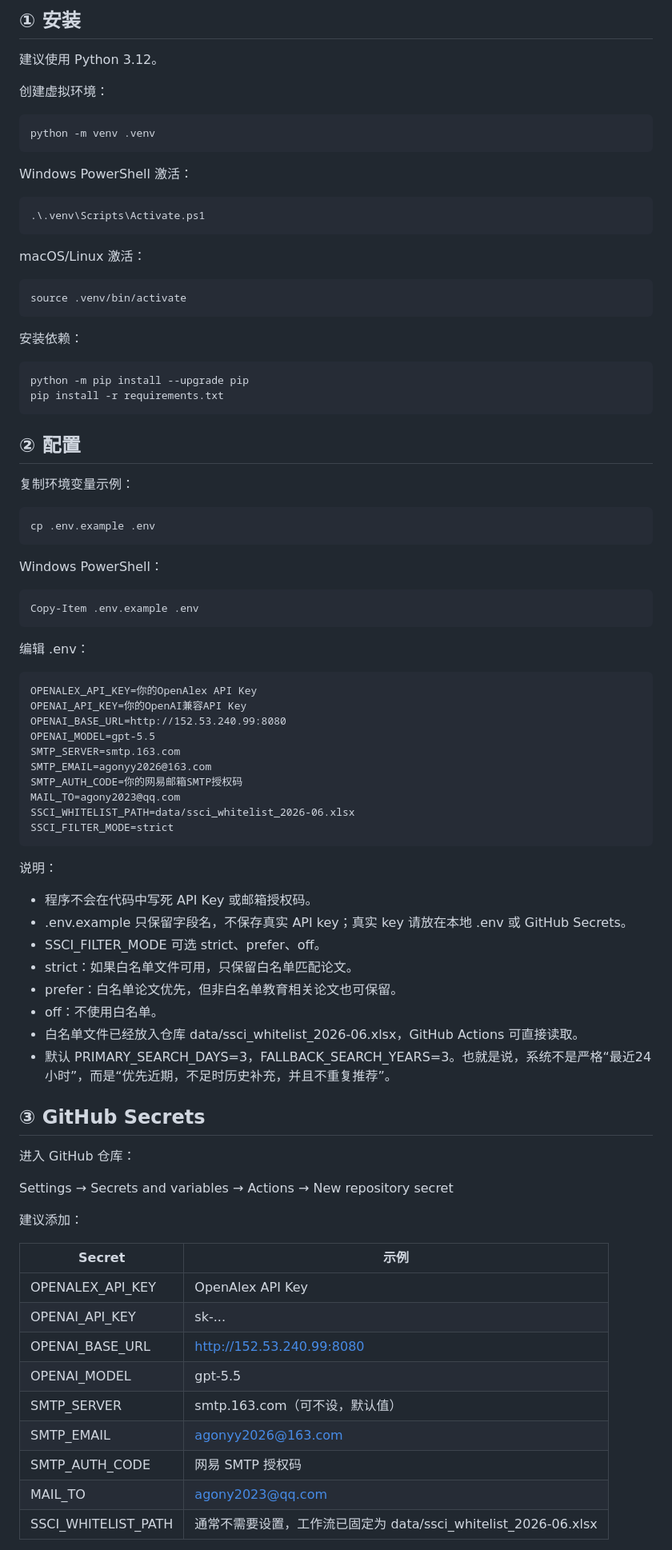
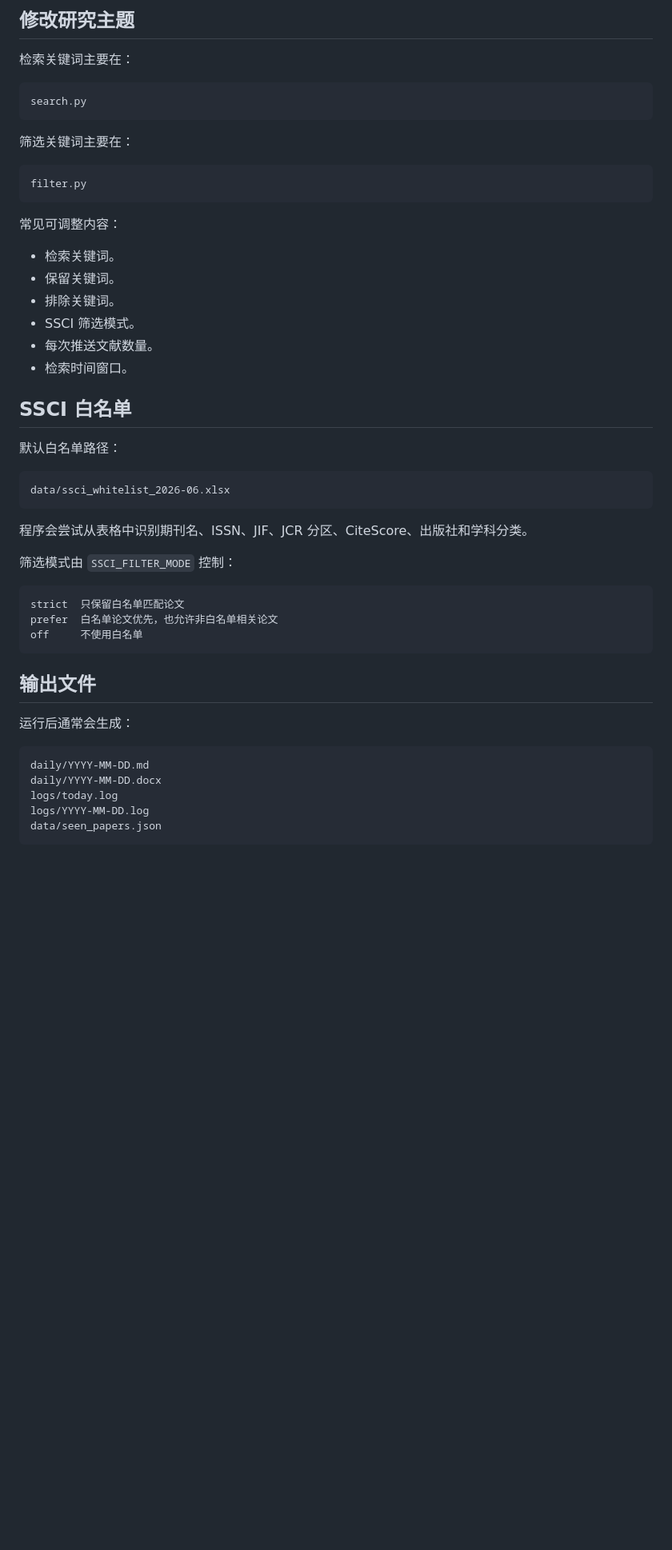
Before and after one commit to Agony888/academic-researcH, a Markdown page: README.md, the part around one of its changes. Shown at 80% size. GitHub-like rendering; blank space fills up the shorter version.

Commit message:
Rewrite README for template-style setup

````diff
--- a/README.md
+++ b/README.md
@@ -20,76 +172,54 @@ Academic Daily Scholar 是一个面向教育研究的自动化学术日报系统
 
-## ① 安装
+## 修改研究主题
 
-建议使用 Python 3.12。
+检索关键词主要在：
 
-创建虚拟环境：
+```text
+search.py
+```
 
-    python -m venv .venv
+筛选关键词主要在：
 
-Windows PowerShell 激活：
+```text
+filter.py
+```
 
-    .\.venv\Scripts\Activate.ps1
+常见可调整内容：
 
-macOS/Linux 激活：
+- 检索关键词。
+- 保留关键词。
+- 排除关键词。
+- SSCI 筛选模式。
+- 每次推送文献数量。
+- 检索时间窗口。
 
-    source .venv/bin/activate
+## SSCI 白名单
 
-安装依赖：
+默认白名单路径：
 
-    python -m pip install --upgrade pip
-    pip install -r requirements.txt
+```text
+data/ssci_whitelist_2026-06.xlsx
+```
 
-## ② 配置
+程序会尝试从表格中识别期刊名、ISSN、JIF、JCR 分区、CiteScore、出版社和学科分类。
 
-复制环境变量示例：
+筛选模式由 `SSCI_FILTER_MODE` 控制：
 
-    cp .env.example .env
+```text
+strict  只保留白名单匹配论文
+prefer  白名单论文优先，也允许非白名单相关论文
+off     不使用白名单
+```
 
-Windows PowerShell：
+## 输出文件
 
-    Copy-Item .env.example .env
+运行后通常会生成：
 
-编辑 .env：
+```text
+daily/YYYY-MM-DD.md
+daily/YYYY-MM-DD.docx
+logs/today.log
+logs/YYYY-MM-DD.log
+data/seen_papers.json
+```
 
-    OPENALEX_API_KEY=你的OpenAlex API Key
-    OPENAI_API_KEY=你的OpenAI兼容API Key
-    OPENAI_BASE_URL=http://152.53.240.99:8080
-    OPENAI_MODEL=gpt-5.5
-    SMTP_SERVER=smtp.163.com
-    SMTP_EMAIL=agonyy2026@163.com
-    SMTP_AUTH_CODE=你的网易邮箱SMTP授权码
-    MAIL_TO=agony2023@qq.com
-    SSCI_WHITELIST_PATH=data/ssci_whitelist_2026-06.xlsx
-    SSCI_FILTER_MODE=strict
-
-说明：
-
-- 程序不会在代码中写死 API Key 或邮箱授权码。
-- .env.example 只保留字段名，不保存真实 API key；真实 key 请放在本地 .env 或 GitHub Secrets。
-- SSCI_FILTER_MODE 可选 strict、prefer、off。
-- strict：如果白名单文件可用，只保留白名单匹配论文。
-- prefer：白名单论文优先，但非白名单教育相关论文也可保留。
-- off：不使用白名单。
-- 白名单文件已经放入仓库 data/ssci_whitelist_2026-06.xlsx，GitHub Actions 可直接读取。
-- 默认 PRIMARY_SEARCH_DAYS=3，FALLBACK_SEARCH_YEARS=3。也就是说，系统不是严格“最近24小时”，而是“优先近期，不足时历史补充，并且不重复推荐”。
-
-## ③ GitHub Secrets
-
-进入 GitHub 仓库：
-
-Settings → Secrets and variables → Actions → New repository secret
-
-建议添加：
-
-| Secret | 示例 |
-|---|---|
-| OPENALEX_API_KEY | OpenAlex API Key |
-| OPENAI_API_KEY | sk-... |
-| OPENAI_BASE_URL | http://152.53.240.99:8080 |
-| OPENAI_MODEL | gpt-5.5 |
-| SMTP_SERVER | smtp.163.com（可不设，默认值） |
-| SMTP_EMAIL | agonyy2026@163.com |
-| SMTP_AUTH_CODE | 网易 SMTP 授权码 |
-| MAIL_TO | agony2023@qq.com |
-| SSCI_WHITELIST_PATH | 通常不需要设置，工作流已固定为 data/ssci_whitelist_2026-06.xlsx |
-
````
Also changed, not shown: other parts of README.md (+190 -183 lines).
